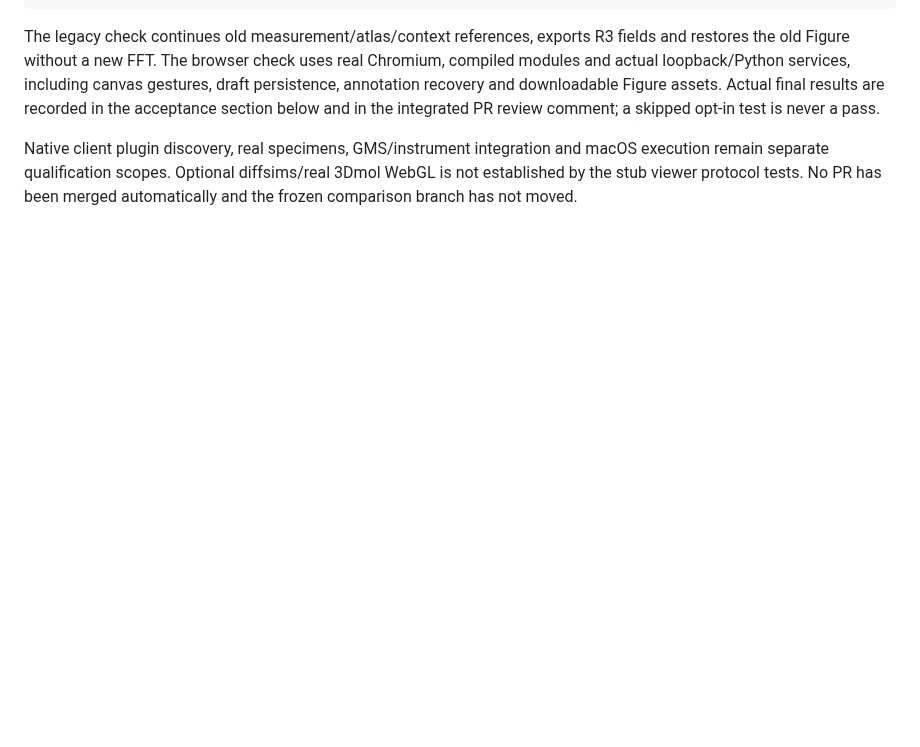
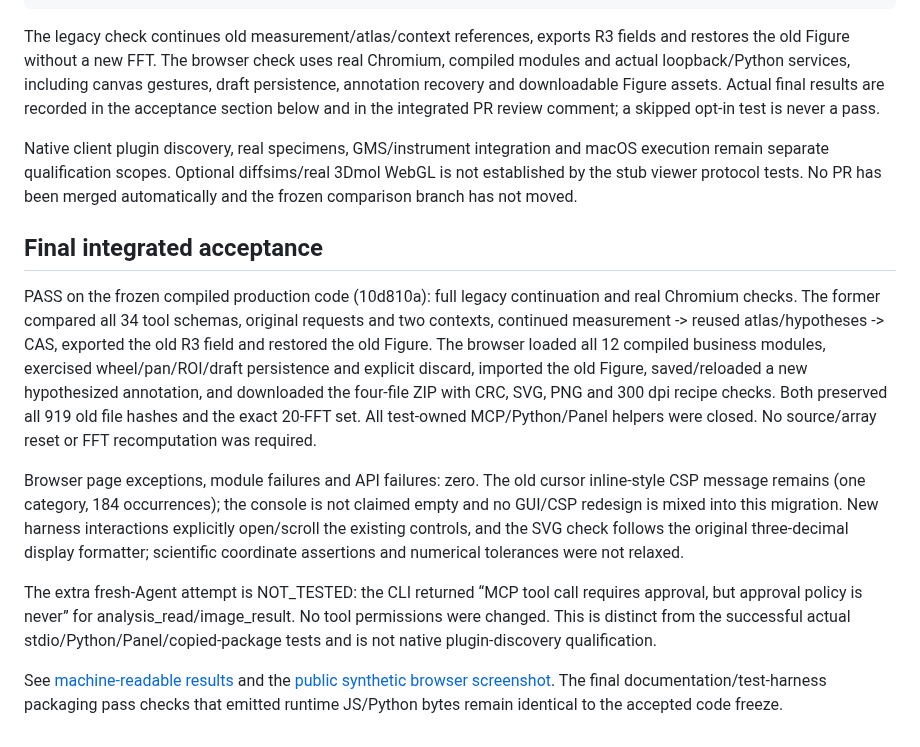
Before and after one commit to wuchqwq/microscopy-workbench, a Markdown page: docs/TYPESCRIPT_COMPLETE.md, the part around the change. Drawn GitHub-style; blank space fills up the shorter version.

Commit message:
Record real Chromium and frozen R2/R3 continuation acceptance

```diff
--- a/docs/TYPESCRIPT_COMPLETE.md
+++ b/docs/TYPESCRIPT_COMPLETE.md
@@ -87,3 +87,34 @@ Native client plugin discovery, real specimens, GMS/instrument integration and
 macOS execution remain separate qualification scopes. Optional diffsims/real
 3Dmol WebGL is not established by the stub viewer protocol tests. No PR has been
 merged automatically and the frozen comparison branch has not moved.
+
+## Final integrated acceptance
+
+PASS on the frozen compiled production code (10d810a): full legacy continuation
+and real Chromium checks. The former compared all 34 tool schemas, original
+requests and two contexts, continued measurement -> reused atlas/hypotheses -> CAS,
+exported the old R3 field and restored the old Figure. The browser loaded all 12
+compiled business modules, exercised wheel/pan/ROI/draft persistence and explicit
+discard, imported the old Figure, saved/reloaded a new hypothesized annotation,
+and downloaded the four-file ZIP with CRC, SVG, PNG and 300 dpi recipe checks.
+Both preserved all 919 old file hashes and the exact 20-FFT set. All test-owned
+MCP/Python/Panel helpers were closed. No source/array reset or FFT recomputation
+was required.
+
+Browser page exceptions, module failures and API failures: zero. The old cursor
+inline-style CSP message remains (one category, 184 occurrences); the console
+is not claimed empty and no GUI/CSP redesign is mixed into this migration.
+New harness interactions explicitly open/scroll the existing controls, and the
+SVG check follows the original three-decimal display formatter; scientific
+coordinate assertions and numerical tolerances were not relaxed.
+
+The extra fresh-Agent attempt is NOT_TESTED: the CLI returned “MCP tool call
+requires approval, but approval policy is never” for analysis_read/image_result.
+No tool permissions were changed. This is distinct from the successful actual
+stdio/Python/Panel/copied-package tests and is not native plugin-discovery
+qualification.
+
+See [machine-readable results](TYPESCRIPT_ACCEPTANCE.json) and the
+[public synthetic browser screenshot](examples/ts-complete/compiled-panel.png).
+The final documentation/test-harness packaging pass checks that emitted runtime
+JS/Python bytes remain identical to the accepted code freeze.
```
Also changed, not shown: docs/TS_MIGRATION_PROGRESS.md (+3 -2 lines), docs/examples/ts-complete/compiled-panel.png (added), 2 other files.
